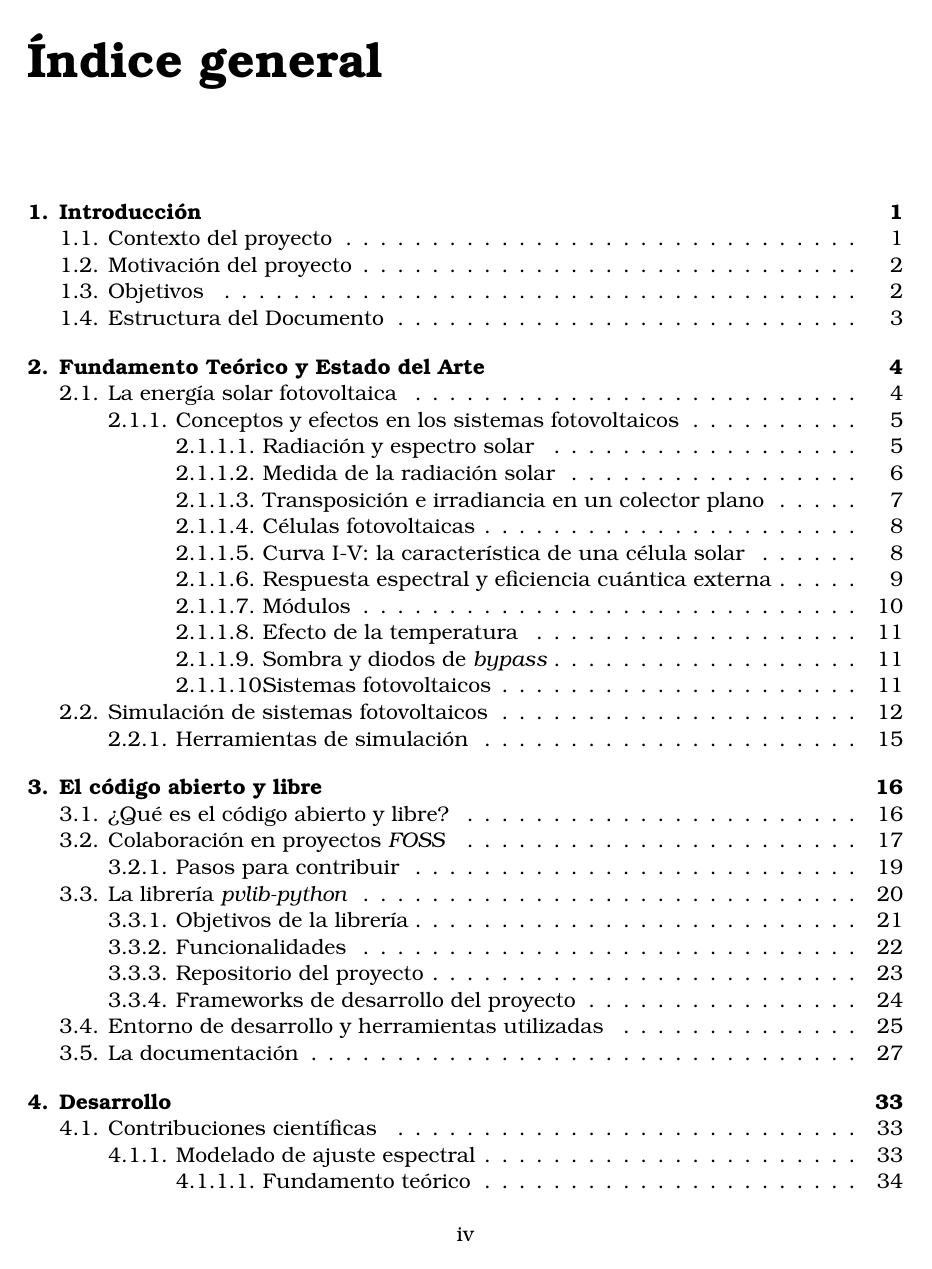
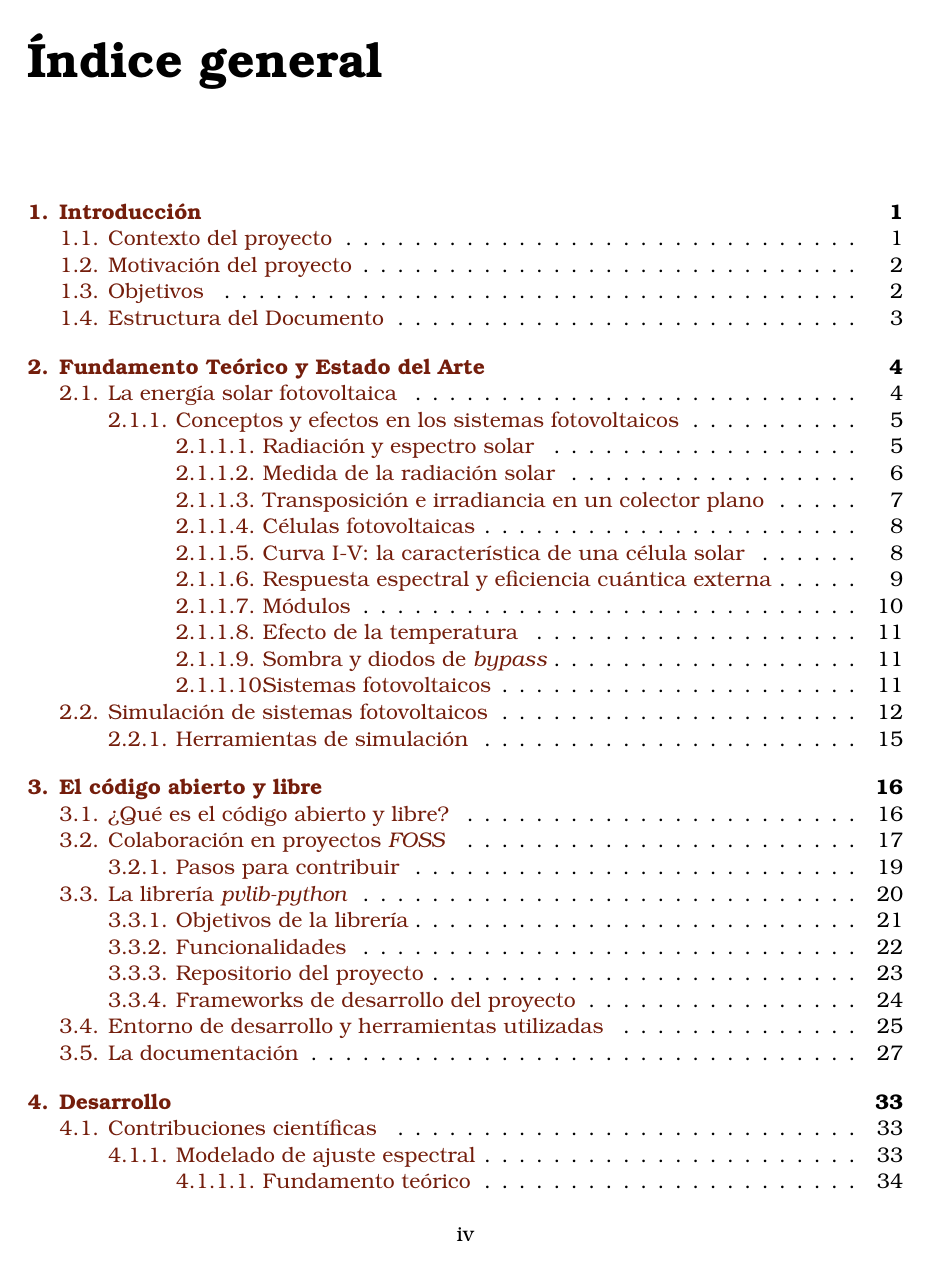
Before and after one commit to echedey-ls/TFG_EchedeyLuis, a LaTeX thesis (TFG_EchedeyLuisAlvarez.tex, which reads include/Preambulo.tex): page 6 of 124. Compiled offline with pdfLaTeX.

Commit message:
Coloreando links

```diff
--- a/include/Preambulo.tex
+++ b/include/Preambulo.tex
@@ -6,6 +6,7 @@
 \usepackage{bookman}
 \decimalpoint
 \usepackage{graphicx}
+\usepackage[dvipsnames]{xcolor}
 \usepackage{amsfonts,amsgen,amsmath,amssymb,siunitx}
 \usepackage[top=3cm, bottom=3cm, right=2.54cm, left=2.54cm]{geometry}
 \usepackage{afterpage}
@@ -15,7 +16,12 @@
   pdftex,
   pdfauthor={\NombreAutor{}},
   pdftitle={Trabajo de Fin de Grado},
-  pdfborder={0 0 0}
+  pdfborder={0 0 0},
+  colorlinks=true,        % false: boxed links; true: colored links
+  linkcolor=Brown,        % color of internal links
+  citecolor=BrickRed,     % color of links to bibliography
+  filecolor=black,        % color of file links
+  urlcolor=Blue           % color of external links
 ]{hyperref}
 \usepackage{pdfpages}
 \usepackage{url}
```
